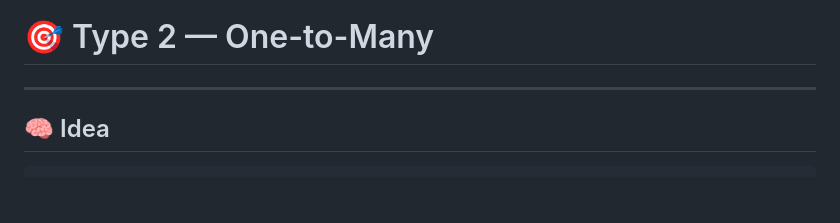
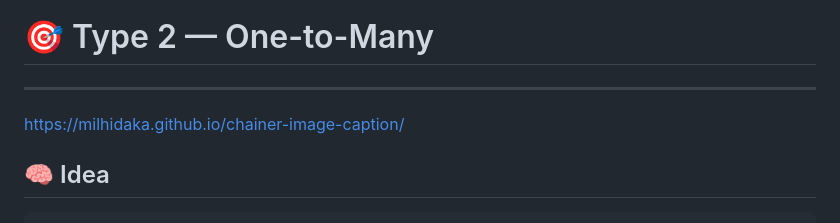
Before and after one commit to saksham-mishra24/Decode_DataScience_, a Markdown page: 6. Deep learning/RNN/4. RNN Input–Output Types.md, the part around the change. Drawn GitHub-style; blank space fills up the shorter version.

````diff
--- a/6. Deep learning/RNN/4. RNN Input–Output Types.md
+++ b/6. Deep learning/RNN/4. RNN Input–Output Types.md
@@ -236,7 +236,7 @@ Good catch 😎
 # 🎯 Type 2 — One-to-Many
 
 ---
-
+https://milhidaka.github.io/chainer-image-caption/
 ## 🧠 Idea
 
 ```text id="one_to_many"
````
